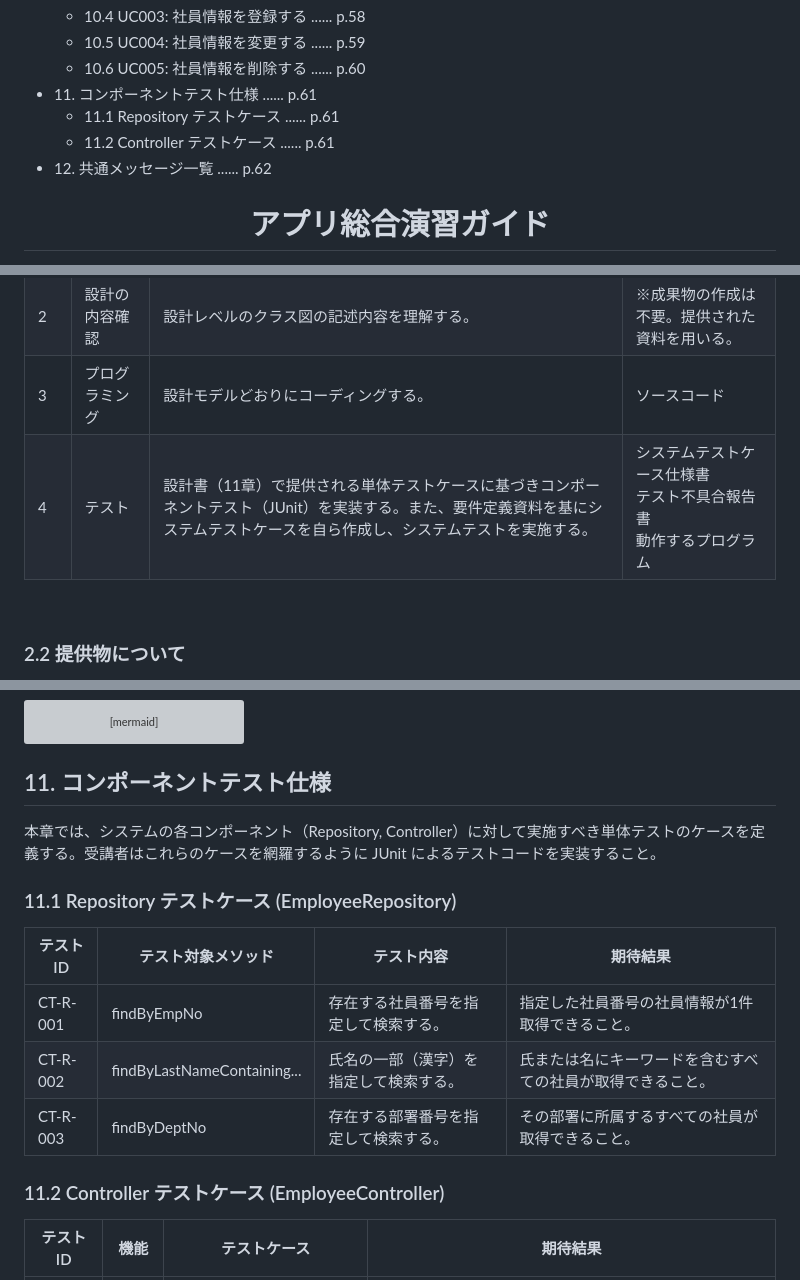
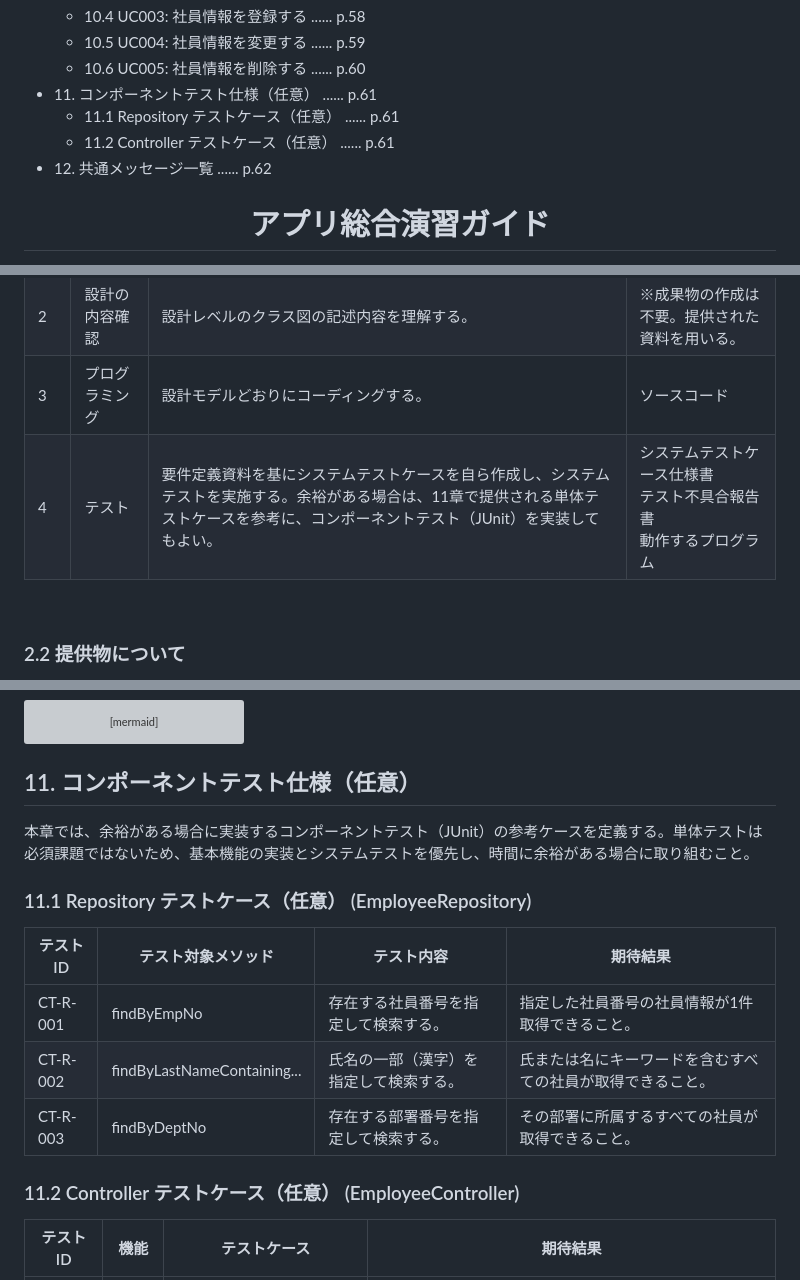
Before and after one commit to juyeongjung1/NewEIMS, a Markdown page: EIMS_Comprehensive_Exercise_Guide.md, 3 parts joined by grey strips. GitHub-like rendering; grey boxes are pictures that could not be loaded.

Commit message:
単体テスト仕様を任意扱いに修正

```diff
--- a/EIMS_Comprehensive_Exercise_Guide.md
+++ b/EIMS_Comprehensive_Exercise_Guide.md
@@ -85,9 +85,9 @@
   - 10.4 UC003: 社員情報を登録する ...... p.58
   - 10.5 UC004: 社員情報を変更する ...... p.59
   - 10.6 UC005: 社員情報を削除する ...... p.60
-- 11\. コンポーネントテスト仕様 ...... p.61
-  - 11.1 Repository テストケース ...... p.61
-  - 11.2 Controller テストケース ...... p.61
+- 11\. コンポーネントテスト仕様（任意） ...... p.61
+  - 11.1 Repository テストケース（任意） ...... p.61
+  - 11.2 Controller テストケース（任意） ...... p.61
 - 12\. 共通メッセージ一覧 ...... p.62
 
 <div style="page-break-before: always;"></div>
@@ -330,7 +330,7 @@ EIMSデータベースに登録されているすべての社員を一覧で表
 | 1 | 要件定義の内容確認 | 以下の各種ドキュメントを元に、要件を理解する。<br>・ユースケース図<br>・ユースケース仕様書<br>・UI フロー図<br>・画面レイアウト図 | ※成果物の作成は不要。提供された資料を用いる。 |
 | 2 | 設計の内容確認 | 設計レベルのクラス図の記述内容を理解する。 | ※成果物の作成は不要。提供された資料を用いる。 |
 | 3 | プログラミング | 設計モデルどおりにコーディングする。 | ソースコード |
-| 4 | テスト | 設計書（11章）で提供される単体テストケースに基づきコンポーネントテスト（JUnit）を実装する。また、要件定義資料を基にシステムテストケースを自ら作成し、システムテストを実施する。 | システムテストケース仕様書<br>テスト不具合報告書<br>動作するプログラム |
+| 4 | テスト | 要件定義資料を基にシステムテストケースを自ら作成し、システムテストを実施する。余裕がある場合は、11章で提供される単体テストケースを参考に、コンポーネントテスト（JUnit）を実装してもよい。 | システムテストケース仕様書<br>テスト不具合報告書<br>動作するプログラム |
 
 <br>
 
@@ -1842,11 +1842,11 @@ sequenceDiagram
 
 <div style="page-break-before: always;"></div>
 
-## 11. コンポーネントテスト仕様
-
-本章では、システムの各コンポーネント（Repository, Controller）に対して実施すべき単体テストのケースを定義する。受講者はこれらのケースを網羅するように JUnit によるテストコードを実装すること。
-
-### 11.1 Repository テストケース (EmployeeRepository)
+## 11. コンポーネントテスト仕様（任意）
+
+本章では、余裕がある場合に実装するコンポーネントテスト（JUnit）の参考ケースを定義する。単体テストは必須課題ではないため、基本機能の実装とシステムテストを優先し、時間に余裕がある場合に取り組むこと。
+
+### 11.1 Repository テストケース（任意） (EmployeeRepository)
 
 | テストID | テスト対象メソッド | テスト内容 | 期待結果 |
 |---|---|---|---|
@@ -1854,7 +1854,7 @@ sequenceDiagram
 | CT-R-002 | findByLastNameContaining... | 氏名の一部（漢字）を指定して検索する。 | 氏または名にキーワードを含むすべての社員が取得できること。 |
 | CT-R-003 | findByDeptNo | 存在する部署番号を指定して検索する。 | その部署に所属するすべての社員が取得できること。 |
 
-### 11.2 Controller テストケース (EmployeeController)
+### 11.2 Controller テストケース（任意） (EmployeeController)
 
 | テストID | 機能 | テストケース | 期待結果 |
 |---|---|---|---|
```
Also changed, not shown: other parts of EIMS_Comprehensive_Exercise_Guide.md (+1 -1 lines).
